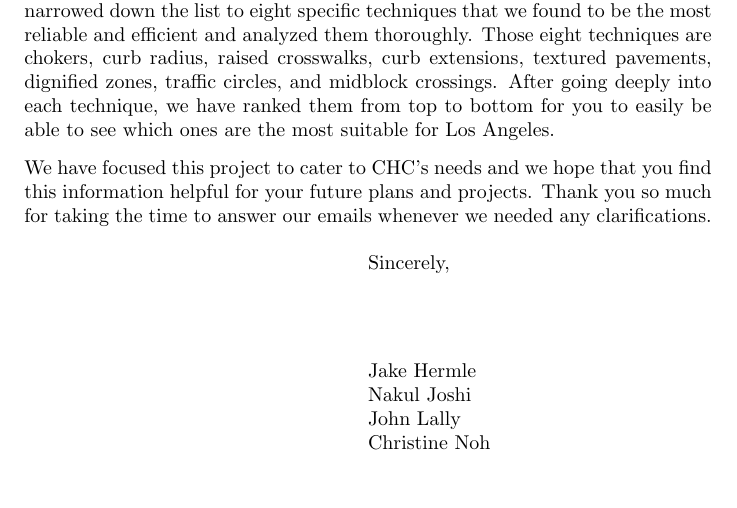
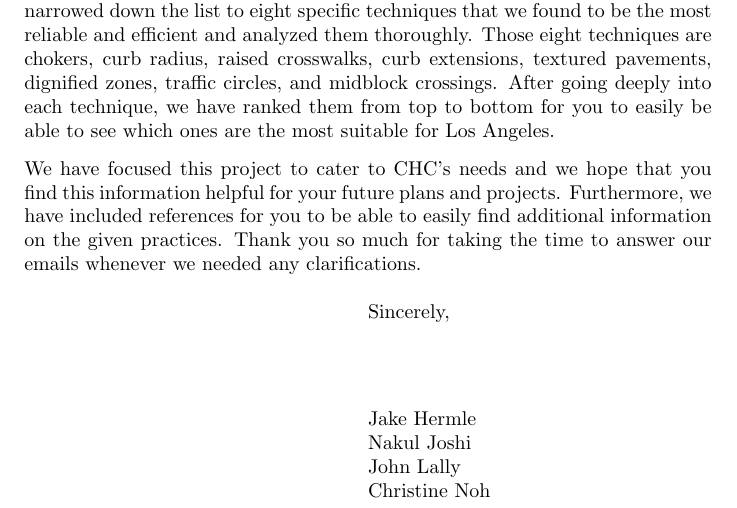
Before and after one commit to nakulj/writ-340-finalproject, a LaTeX letter (letter.tex): part of the page, cut so that both start at the same text, the shorter picture padded with empty space. Compiled offline with pdfLaTeX.

Commit message:
Fixed the letter

```diff
--- a/letter.tex
+++ b/letter.tex
@@ -14,7 +14,7 @@
 
 After the insightful site visit, we decided to target ways in which we can improve pedestrian and biker safety as well as for mobility as a whole for the greater Los Angeles. With many traffic-calming techniques already available, we have narrowed down the list to eight specific techniques that we found to be the most reliable and efficient and analyzed them thoroughly. Those eight techniques are chokers, curb radius, raised crosswalks, curb extensions, textured pavements, dignified zones, traffic circles, and midblock crossings. After going deeply into each technique, we have ranked them from top to bottom for you to easily be able to see which ones are the most suitable for Los Angeles.
 
-We have focused this project to cater to CHC’s needs and we hope that you find this information helpful for your future plans and projects. Thank you so much for taking the time to answer our emails whenever we needed any clarifications.
+We have focused this project to cater to CHC’s needs and we hope that you find this information helpful for your future plans and projects. Furthermore, we have included references for you to be able to easily find additional information on the given practices. Thank you so much for taking the time to answer our emails whenever we needed any clarifications.
 
 \closing{Sincerely,}
 \end{letter}
```
Also changed, not shown: pedestrian-zones.tex (+1 -1 lines), letter.pdf.
